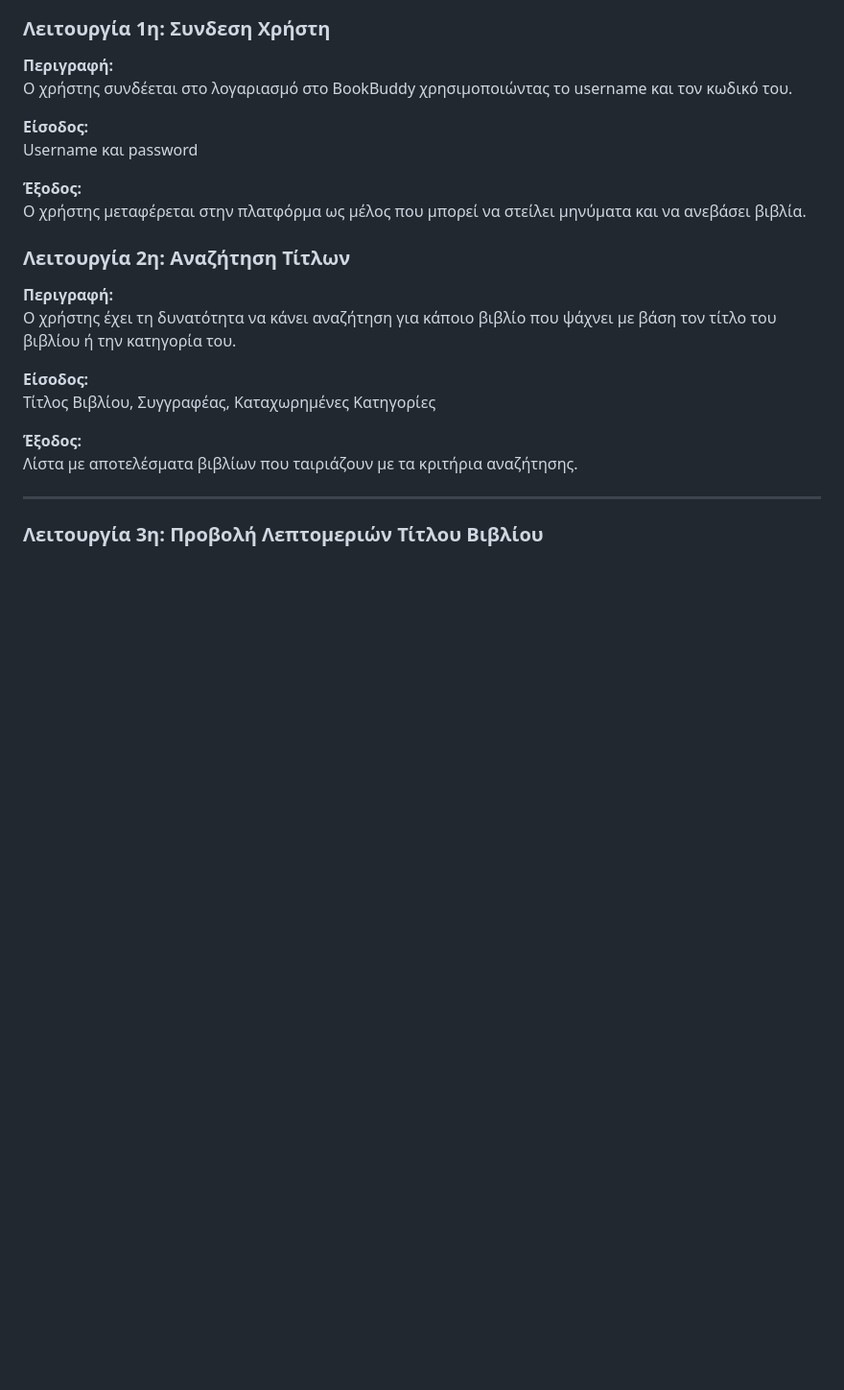
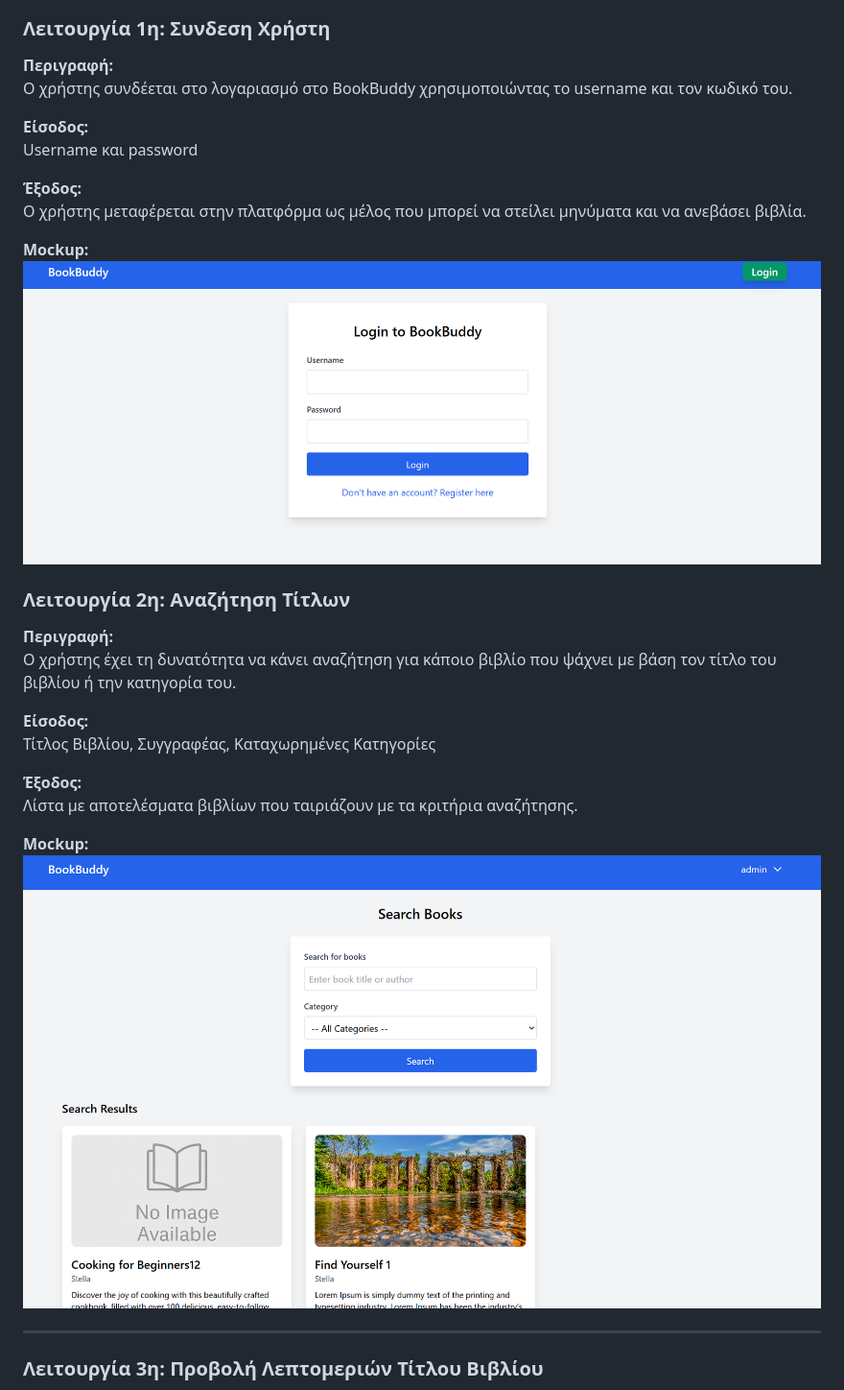
Before and after one commit to stellageor/BookBuddy, a Markdown page: README.md, the part around one of its changes. Shown at 96% size. Drawn GitHub-style; blank space fills up the shorter version.

```diff
--- a/README.md
+++ b/README.md
@@ -25,6 +25,8 @@ Username και  password
 **Έξοδος:**
 Ο χρήστης μεταφέρεται στην πλατφόρμα ως μέλος που μπορεί να στείλει μηνύματα και να ανεβάσει βιβλία.
 
+**Mockup:**
+![My example image](./mockups/login.png)
 
 ### Λειτουργία 2η: Αναζήτηση Τίτλων
 
@@ -36,6 +38,9 @@ Username και  password
 
 **Έξοδος:**
 Λίστα με αποτελέσματα βιβλίων που ταιριάζουν με τα κριτήρια αναζήτησης.
+
+**Mockup:**
+![My example image](./mockups/search_books.png)
 
 ---
 
```
Also changed, not shown: other parts of README.md (+12 -10 lines).
